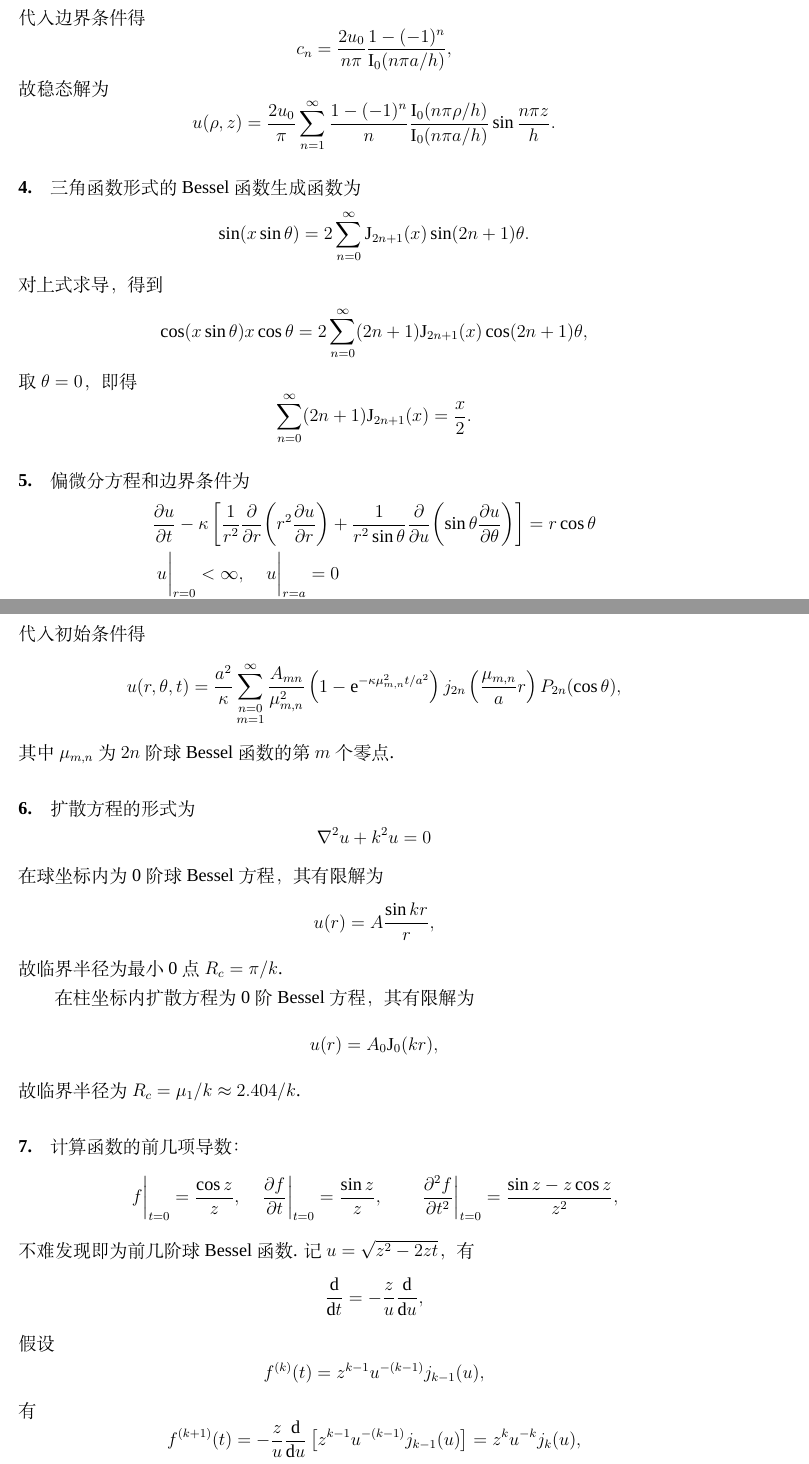
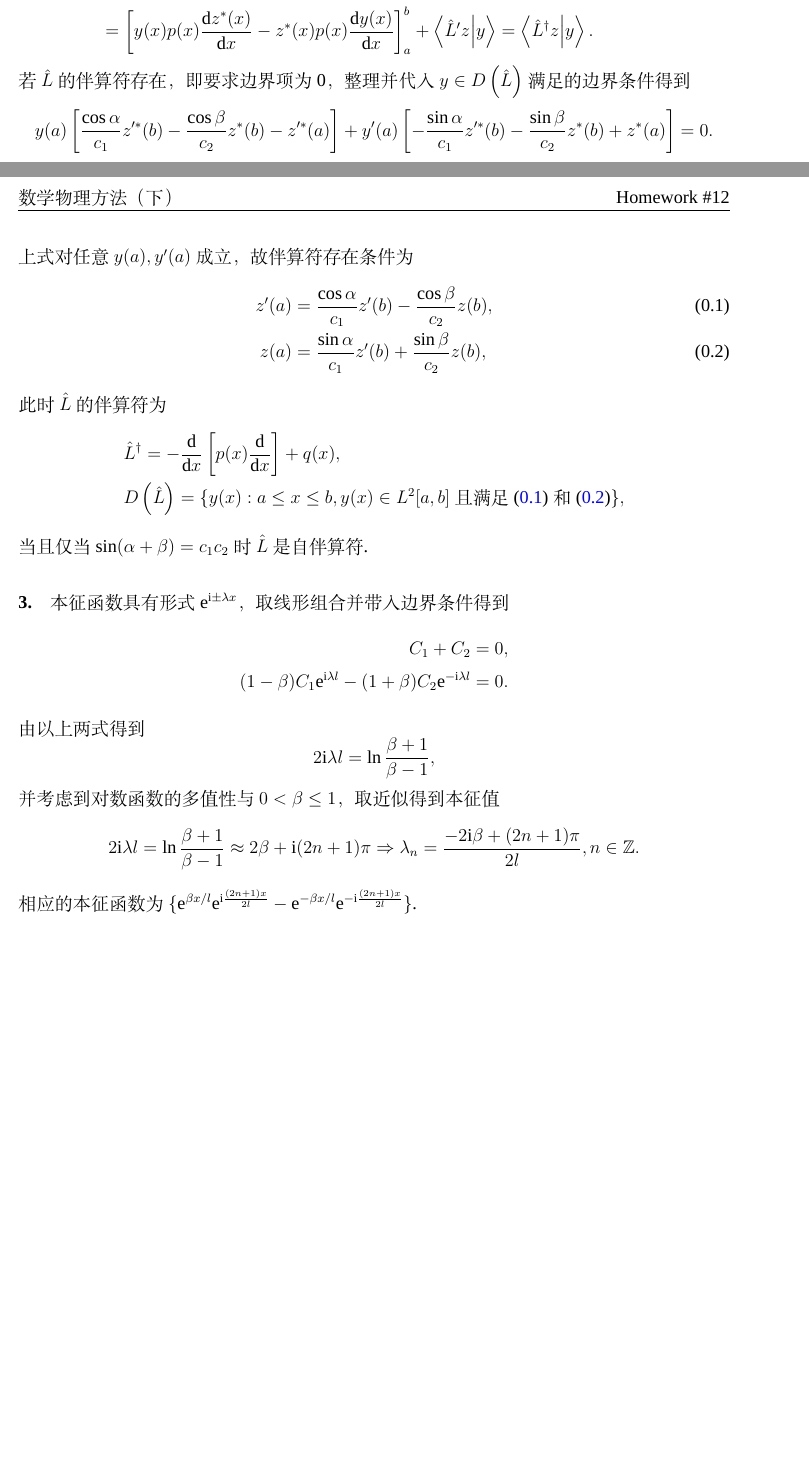
Before and after one commit to oFtangcY/2026spring_homework, a LaTeX document (Mathematical_Methods_for_Physics/main.tex, which reads Mathematical_Methods_for_Physics/preamble/config.tex): two parts of pages 3 and 4 of 5 before the commit and two parts of pages 1 and 2 of 2 after it, joined at a grey line, cut at the place of the change, the shorter picture padded with empty space. Compiled offline with XeLaTeX; a missing font is replaced by an installed copy or a similar font.

Commit message:
Write MMfP homework12

```diff
--- a/Mathematical_Methods_for_Physics/main.tex
+++ b/Mathematical_Methods_for_Physics/main.tex
@@ -56 +30,2 @@
 \end{align*}
+若 $\hat{L}$ 的伴算符存在，即要求边界项为 0，整理并代入 $y \in D\left(\hat{L}\right)$ 满足的边界条件得到
@@ -58,3 +32,14 @@
 \begin{equation*}
-	u(\rho, z, t) = \sum_{n, i = 1}^{\infty} c_{n, i} \sin \frac{n\pi z}{h} \bessel{0}\left(\frac{\mu_i}{a}\rho\right) \exp\left\{-\kappa\left[\left(\frac{\mu_i}{a}\right)^2 - \left(\frac{n\pi}{h}\right)^2\right] t\right\}.
+	y(a) \left[\frac{\cos \alpha}{c_1} z'^{*}(b) - \frac{\cos \beta}{c_2} z^{*}(b) - z'^{*}(a)\right] + y'(a)\left[-\frac{\sin \alpha}{c_1} z'^{*}(b) - \frac{\sin \beta}{c_2} z^{*}(b) + z^{*}(a)\right] = 0.
 \end{equation*}
+上式对任意 $y(a), y'(a)$ 成立，故伴算符存在条件为
+\begin{align}
+	z'(a) &= \frac{\cos \alpha}{c_1} z'(b) - \frac{\cos \beta}{c_2} z(b), \label{eq1}\\
+	z(a) &= \frac{\sin \alpha}{c_1} z'(b) + \frac{\sin \beta}{c_2} z(b), \label{eq2}
+\end{align}
+此时 $\hat{L}$ 的伴算符为
+\begin{align*}
+	&\hat{L}^{\dagger} = -\dv{x}\left[p(x) \dv{x}\right] + q(x), \\
+	&D\left(\hat{L}\right) = \{y(x): a \leq x \leq b, y(x) \in L^2[a, b] \text{ 且满足 (\ref{eq1}) 和 (\ref{eq2})}\},
+\end{align*}
+当且仅当 $\sin(\alpha + \beta) = c_1 c_2$ 时 $\hat{L}$ 是自伴算符.
@@ -66,4 +46,6 @@
 
 \paragraph{3.}
-偏微分方程和边界条件为
+本征函数具有形式 $\mathrm{e}^{\mathrm{i} \pm \lambda x}$，取线形组合并带入边界条件得到
 \begin{align*}
+	C_1 + C_2 &= 0, \\
+	(1 - \beta)C_1 \mathrm{e}^{\mathrm{i} \lambda l} - (1 + \beta) C_2 \mathrm{e}^{-\mathrm{i} \lambda l} &= 0.
@@ -73,36 +52,16 @@
 \end{align*}
-其通解为
+由以上两式得到
 \begin{equation*}
-	u(\rho, z) = \sum_{n = 1}^{\infty} c_n \ibessel{0} \left(\frac{n\pi \rho}{h}\right) \sin \frac{n\pi z}{h},
+	2 \mathrm{i} \lambda l = \ln \frac{\beta + 1}{\beta - 1},
 \end{equation*}
-代入边界条件得
+并考虑到对数函数的多值性与 $0 < \beta \leq 1$，取近似得到本征值
 \begin{equation*}
-	c_n = \frac{2u_0}{n\pi} \frac{1 - (-1)^n}{\ibessel{0}(n\pi a / h)},
+	2 \mathrm{i} \lambda l = \ln \frac{\beta + 1}{\beta - 1} \approx 2\beta + \mathrm{i}(2n + 1)\pi \Rightarrow \lambda_n = \frac{-2 \mathrm{i} \beta + (2n + 1)\pi}{2l}, n \in \mathbb{Z}.
 \end{equation*}
-故稳态解为
-\begin{equation*}
-	u(\rho, z) = \frac{2u_0}{\pi} \sum_{n = 1}^{\infty} \frac{1 - (-1)^n}{n} \frac{\ibessel{0}(n\pi \rho / h)}{\ibessel{0}(n\pi a / h)} \sin \frac{n\pi z}{h}.
-\end{equation*}
+相应的本征函数为 $\{\mathrm{e}^{\beta x/l} \mathrm{e}^{\mathrm{i} \frac{(2n + 1)x}{2l}} - \mathrm{e}^{-\beta x/l} \mathrm{e}^{-\mathrm{i} \frac{(2n + 1)x}{2l}}\}$.
 
 \paragraph{4.}
-三角函数形式的 Bessel 函数生成函数为
+本征函数具有形式 $\mathrm{e}^{-\mathrm{i} \lambda x}$，带入边界条件得到
 \begin{equation*}
-	\sin(x \sin \theta) = 2 \sum_{n = 0}^{\infty} \bessel{2n + 1}(x) \sin (2n + 1)\theta.
+	\mathrm{e}^{-\mathrm{i} \lambda b} = \mathrm{e}^{\mathrm{i} \theta} \mathrm{e}^{-\mathrm{i} \lambda a} \Rightarrow \lambda_n = \frac{\theta + 2n\pi}{a - b}, n \in \mathbb{Z},
 \end{equation*}
-对上式求导，得到
-\begin{equation*}
-	\cos(x \sin \theta) x\cos\theta = 2 \sum_{n = 0}^{\infty} (2n + 1)\bessel{2n + 1}(x) \cos (2n + 1)\theta,
-\end{equation*}
-取 $\theta = 0$，即得
-\begin{equation*}
-	\sum_{n = 0}^{\infty} (2n + 1)\bessel{2n + 1}(x) = \frac{x}{2}.
-\end{equation*}
-
-\paragraph{5.}
-偏微分方程和边界条件为
-\begin{align*}
-	&\pdv{u}{t} - \kappa \left[\frac{1}{r^2} \pdv{r}(r^2 \pdv{u}{r}) + \frac{1}{r^2 \sin \theta} \pdv{u}(\sin \theta \pdv{u}{\theta})\right] = r\cos \theta \\
-	&\eval{u}_{r = 0} < \infty, \quad \eval{u}_{r = a} = 0 \\
-	&\eval{u}_{\theta = 0} < \infty, \quad \eval{u}_{\theta = \pi / 2} = 0 \\
-	&\eval{u}_{t = 0} = 0
-\end{align*}
@@ -117,41 +67,0 @@
-代入初始条件得
-\begin{equation*}
-	u(r, \theta, t) = \frac{a^2}{\kappa} \sum_{\substack{n = 0 \\ m = 1}}^{\infty} \frac{A_{mn}}{\mu_{m, n}^2} \left(1 - \mathrm{e}^{-\kappa \mu_{m, n}^2 t / a^2}\right) j_{2n}\left(\frac{\mu_{m, n}}{a}r\right) P_{2n}(\cos \theta),
-\end{equation*}
-其中 $\mu_{m, n}$ 为 $2n$ 阶球 Bessel 函数的第 $m$ 个零点.
-
-\paragraph{6.}
-扩散方程的形式为
-\begin{equation*}
-	\laplacian{u} + k^2 u = 0
-\end{equation*}
-在球坐标内为 0 阶球 Bessel 方程，其有限解为
-\begin{equation*}
-	u(r) = A \frac{\sin kr}{r},
-\end{equation*}
-故临界半径为最小 0 点 $R_c = \pi / k$.
-
-在柱坐标内扩散方程为 0 阶 Bessel 方程，其有限解为
-\begin{equation*}
-	u(r) = A_0 \bessel{0}(kr),
-\end{equation*}
-故临界半径为 $R_c = \mu_1 / k \approx 2.404 / k$.
-
-\paragraph{7.}
-计算函数的前几项导数：
-\begin{equation*}
-	\eval{f}_{t = 0} = \frac{\cos z}{z}, \quad \eval{\pdv{f}{t}}_{t = 0} = \frac{\sin z}{z}, \quad \quad \eval{\pdv[2]{f}{t}}_{t = 0} = \frac{\sin z - z\cos z}{z^2},
-\end{equation*}
-不难发现即为前几阶球 Bessel 函数.
-记 $u = \sqrt{z^2 - 2zt}$，有
-\begin{equation*}
-	\dv{t} = -\frac{z}{u} \dv{u},
-\end{equation*}
-假设
-\begin{equation*}
-	f^{(k)}(t) = z^{k - 1} u^{-(k - 1)} j_{k - 1}(u),
-\end{equation*}
-有
-\begin{equation*}
-	f^{(k + 1)}(t) = -\frac{z}{u} \dv{u} \left[z^{k - 1} u^{-(k - 1)} j_{k - 1}(u)\right] = z^k u^{-k} j_k(u),
-\end{equation*}
--- a/Mathematical_Methods_for_Physics/preamble/config.tex
+++ b/Mathematical_Methods_for_Physics/preamble/config.tex
@@ -12,9 +12,9 @@
 \pagestyle{fancy}
 \fancyhf{}
 \lhead{数学物理方法（下）}
-\rhead{Homework \#9}
+\rhead{Homework \#12}
 \cfoot{\thepage}
 
-\title{Homework for Week 9}
+\title{Homework for Week 12}
 \author{唐晨宇\ \ \texttt{2400011465}}
 \date{\today}
```
Also changed, not shown: Mathematical_Methods_for_Physics/main.pdf, Mathematical_Methods_for_Physics/main.tex (90 more changed lines), 5 other files.
